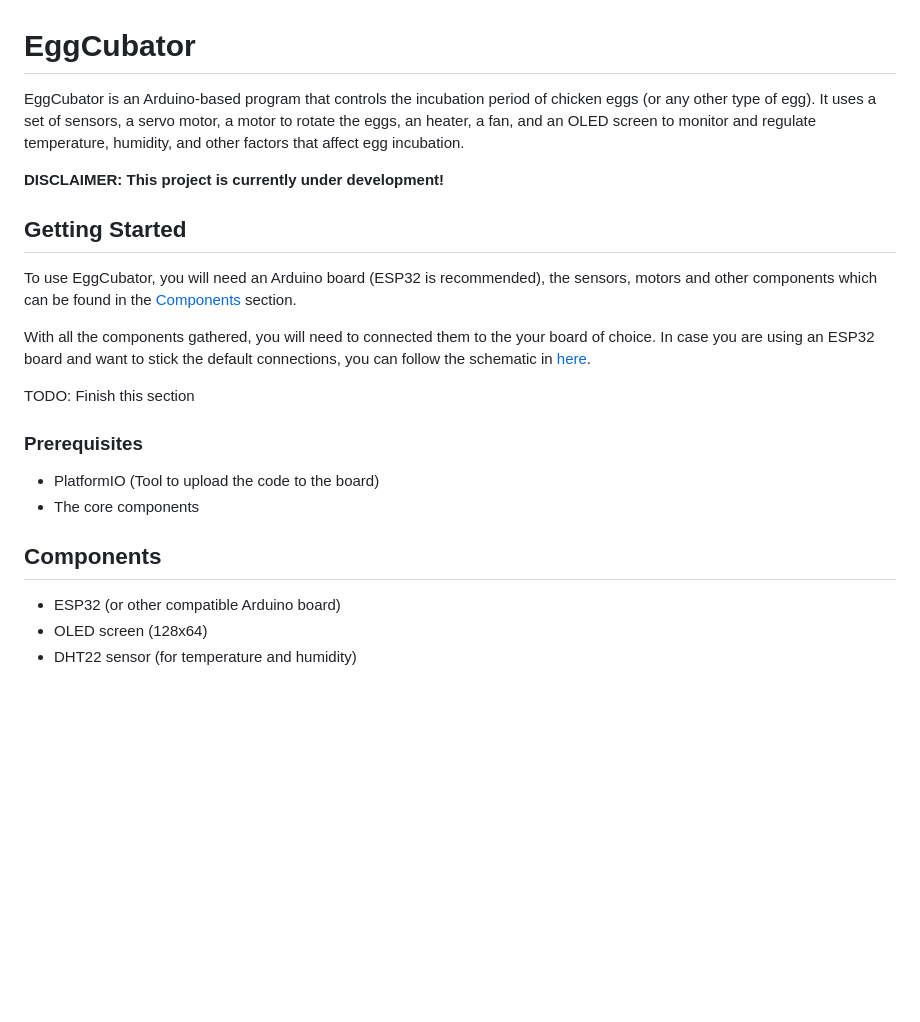
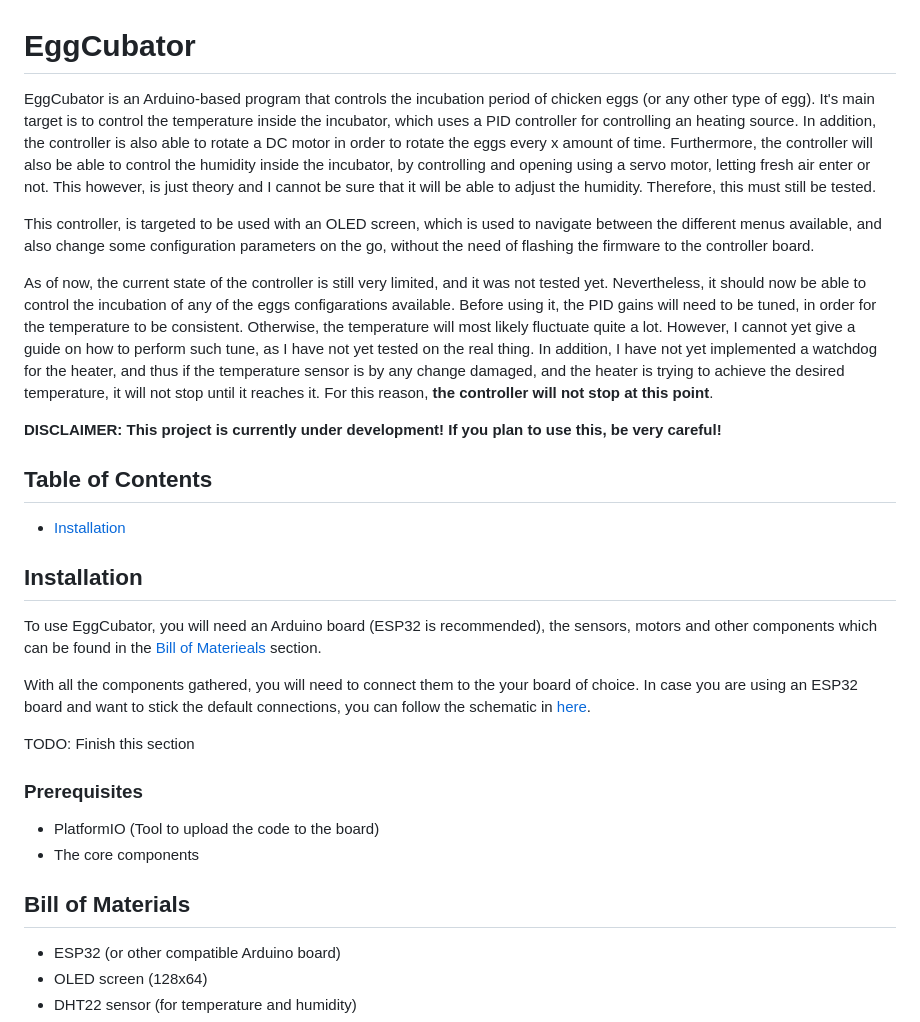
Before and after one commit to PedroS235/eggcubator, a Markdown page: README.md, the part around the change. Drawn GitHub-style; blank space fills up the shorter version.

Commit message:
[docs] Improve the description

```diff
--- a/README.md
+++ b/README.md
@@ -1,18 +1,41 @@
 # EggCubator
 
 EggCubator is an Arduino-based program that controls the incubation period of
-chicken eggs (or any other type of egg). It uses a set of sensors, a servo motor,
-a motor to rotate the eggs, an heater, a fan, and an OLED screen to monitor and
-regulate temperature, humidity, and other factors that affect egg incubation.
+chicken eggs (or any other type of egg). It's main target is to control the
+temperature inside the incubator, which uses a PID controller for controlling an
+heating source. In addition, the controller is also able to rotate a DC motor
+in order to rotate the eggs every x amount of time. Furthermore, the controller
+will also be able to control the humidity inside the incubator, by controlling
+and opening using a servo motor, letting fresh air enter or not. This however,
+is just theory and I cannot be sure that it will be able to adjust the humidity.
+Therefore, this must still be tested.
 
-**DISCLAIMER: This project is currently under development!**
+This controller, is targeted to be used with an OLED screen, which is used to
+navigate between the different menus available, and also change some configuration
+parameters on the go, without the need of flashing the firmware to the controller board.
 
-## Getting Started
+As of now, the current state of the controller is still very limited, and it was
+not tested yet. Nevertheless, it should now be able to control the incubation of
+any of the eggs configarations available. Before using it, the PID gains will need
+to be tuned, in order for the temperature to be consistent. Otherwise, the temperature
+will most likely fluctuate quite a lot. However, I cannot yet give a guide on how to
+perform such tune, as I have not yet tested on the real thing. In addition, I have
+not yet implemented a watchdog for the heater, and thus if the temperature sensor
+is by any change damaged, and the heater is trying to achieve the desired temperature,
+it will not stop until it reaches it. For this reason, **the controller will not stop at this point**.
+
+**DISCLAIMER: This project is currently under development! If you plan to use this, be very careful!**
+
+## Table of Contents
+
+- [Installation](installation)
+
+## Installation
 
 To use EggCubator, you will need an Arduino board (ESP32 is recommended), the
-sensors, motors and other components which can be found in the [Components](#components) section.
+sensors, motors and other components which can be found in the [Bill of Materieals](#bill-of-materials) section.
 
-With all the components gathered, you will need to connected them to the your
+With all the components gathered, you will need to connect them to the your
 board of choice. In case you are using an ESP32 board and want to stick the
 default connections, you can follow the schematic in [here](#schematic).
 
@@ -23,7 +46,7 @@ TODO: Finish this section
 - PlatformIO (Tool to upload the code to the board)
 - The core components
 
-## Components
+## Bill of Materials
 
 - ESP32 (or other compatible Arduino board)
 - OLED screen (128x64)
```
